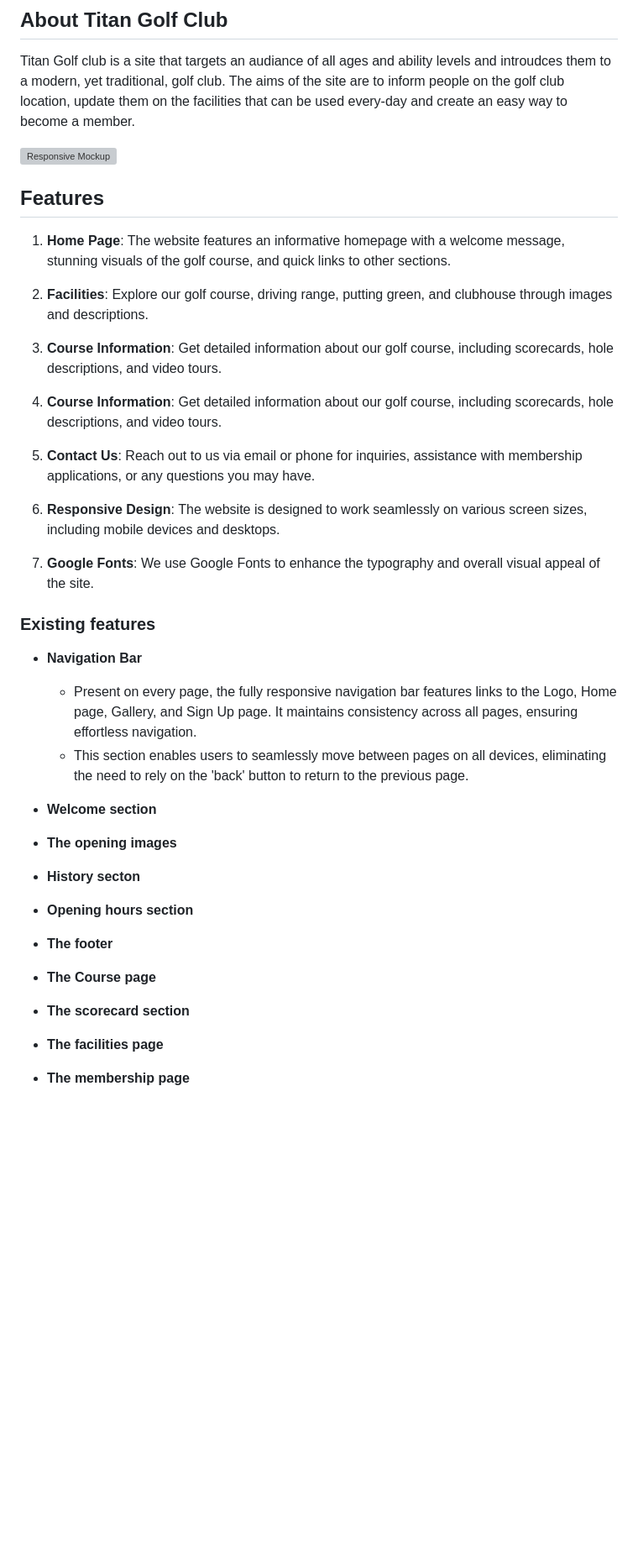
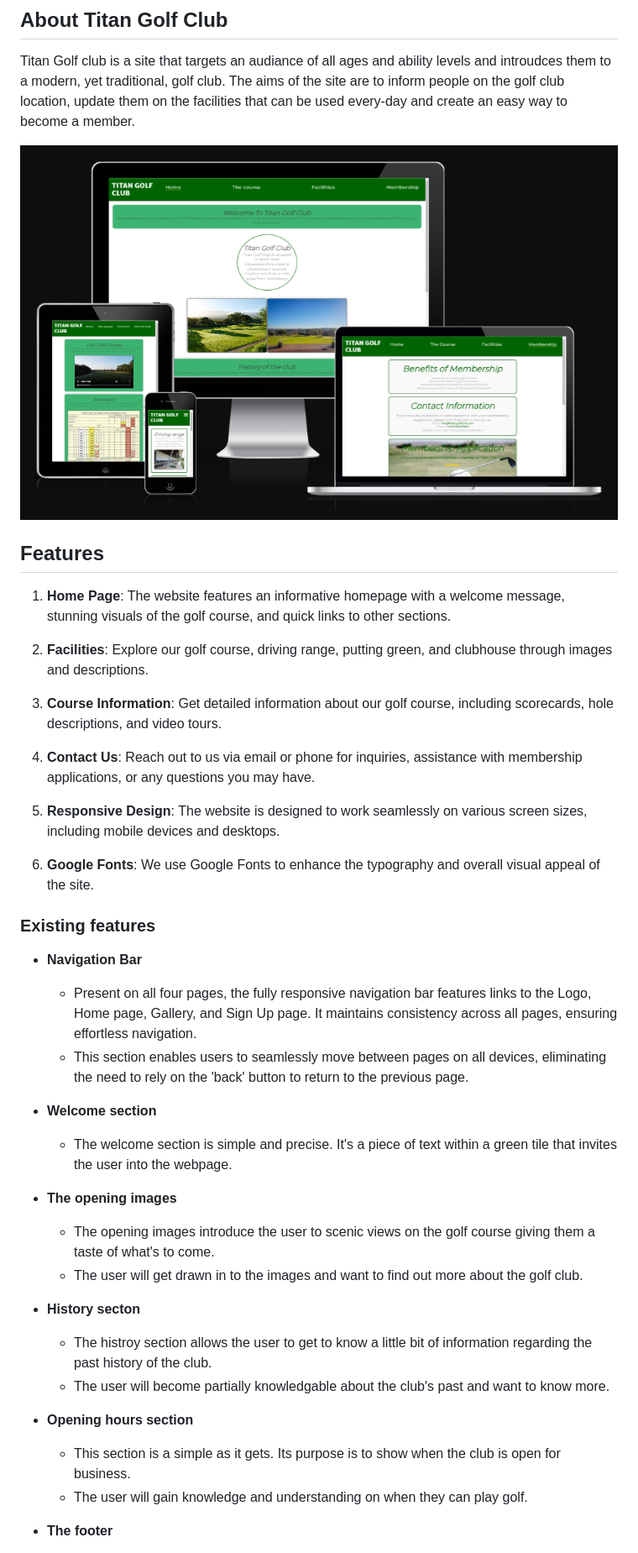
Before and after one commit to JamesMackman/titan-golf, a Markdown page: README.md, the part around the change printed below. Shown: that part at 84% size. GitHub-like rendering; pictures changed too: media/titan_golf_mockup.png (added); blank space fills up the shorter version; grey boxes are pictures that could not be loaded.

Commit message:
Add information to README.md file

```diff
--- a/README.md
+++ b/README.md
@@ -6,7 +6,7 @@ Welcome to the Titan Golf Club website repository! This README provides an overv
 
 Titan Golf club is a site that targets an audiance of all ages and ability levels and introudces them to a modern, yet traditional, golf club. The aims of the site are to inform people on the golf club location, update them on the facilities that can be used every-day and create an easy way to become a member.
 
-![Responsive Mockup](image_url)
+![Responsive Mockup](media/titan_golf_mockup.png)
 
 ## Features
 
@@ -16,36 +16,37 @@ Titan Golf club is a site that targets an audiance of all ages and ability level
 
 3. **Course Information**: Get detailed information about our golf course, including scorecards, hole descriptions, and video tours.
 
-4. **Course Information**: Get detailed information about our golf course, including scorecards, hole descriptions, and video tours.
+4. **Contact Us**: Reach out to us via email or phone for inquiries, assistance with membership applications, or any questions you may have.
 
-5. **Contact Us**: Reach out to us via email or phone for inquiries, assistance with membership applications, or any questions you may have.
+5. **Responsive Design**: The website is designed to work seamlessly on various screen sizes, including mobile devices and desktops.
 
-6. **Responsive Design**: The website is designed to work seamlessly on various screen sizes, including mobile devices and desktops.
-
-7. **Google Fonts**: We use Google Fonts to enhance the typography and overall visual appeal of the site.
+6. **Google Fonts**: We use Google Fonts to enhance the typography and overall visual appeal of the site.
 
 ### Existing features
 
-- __Navigation Bar__
+- **Navigation Bar**
 
-    - Present on every page, the fully responsive navigation bar features links to the Logo, Home page, Gallery, and Sign Up page. It maintains consistency across all pages, ensuring effortless navigation.
-    - This section enables users to seamlessly move between pages on all devices, eliminating the need to rely on the 'back' button to return to the previous page.
+  - Present on all four pages, the fully responsive navigation bar features links to the Logo, Home page, Gallery, and Sign Up page. It maintains consistency across all pages, ensuring effortless navigation.
+  - This section enables users to seamlessly move between pages on all devices, eliminating the need to rely on the 'back' button to return to the previous page.
 
-- __Welcome section__
+- **Welcome section**
 
-- __The opening images__
+  - The welcome section is simple and precise. It's a piece of text within a green tile that invites the user into the webpage.
 
-- __History secton__
+- **The opening images**
 
-- __Opening hours section__
+  - The opening images introduce the user to scenic views on the golf course giving them a taste of what's to come.
+  - The user will get drawn in to the images and want to find out more about the golf club.
 
-- __The footer__
+- **History secton**
 
-- __The Course page__
+  - The histroy section allows the user to get to know a little bit of information regarding the past history of the club.
+  - The user will become partially knowledgable about the club's past and want to know more.
 
-- __The scorecard section__
+- **Opening hours section**
 
-- __The facilities page__
+  - This section is a simple as it gets. Its purpose is to show when the club is open for business.
+  - The user will gain knowledge and understanding on when they can play golf.
 
-- __The membership page__
+- **The footer**
 
```
Also changed, not shown: other parts of README.md (+30 -3 lines).
